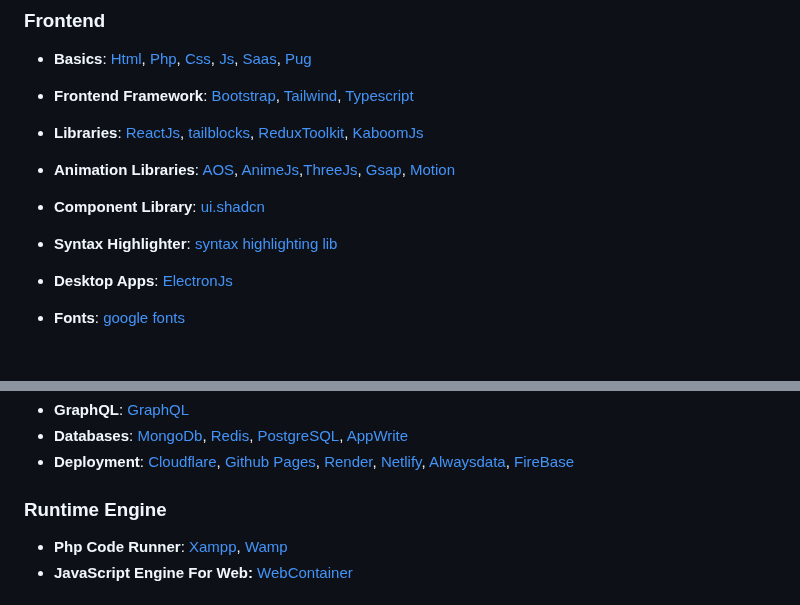
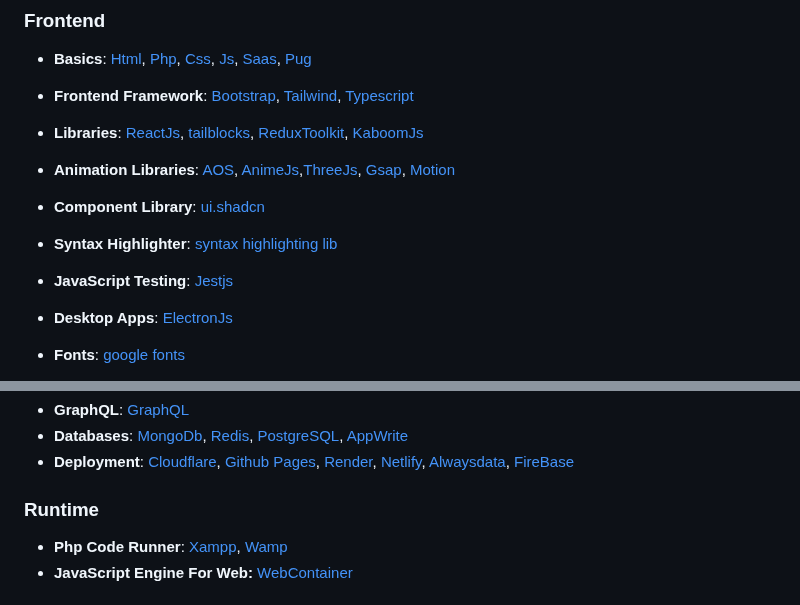
Before and after one commit to atual-dev/atual-dev, a Markdown page: README.md, 2 parts joined by grey strips. Drawn GitHub-style; blank space fills up the shorter version.

```diff
--- a/README.md
+++ b/README.md
@@ -123,6 +127,7 @@ I'm Atul.
 
 - **Component Library**: [ui.shadcn](https://ui.shadcn.com/)
 - **Syntax Highlighter**:  [syntax highlighting lib](https://prismjs.com/)
+- **JavaScript Testing**: [Jestjs](https://jestjs.io/)
 - **Desktop Apps**: [ElectronJs](https://www.electronjs.org/)
 - **Fonts**: [google fonts](https://fonts.google.com/)
 - **Icons**: [fontawesome](https://fontawesome.com/)
@@ -139,7 +144,7 @@ I'm Atul.
 - **Deployment**: [Cloudflare](https://www.cloudflare.com/), [Github Pages](https://pages.github.com/), [Render](https://render.com/), [Netlify](https://www.netlify.com/), [Alwaysdata](https://www.alwaysdata.com/en/), [FireBase](https://firebase.google.com/)
 
 
-### Runtime Engine
+###  Runtime
 - **Php Code Runner**: [Xampp](https://www.apachefriends.org/), [Wamp](https://wampserver.aviatechno.net/)
 - **JavaScript Engine For Web:** [WebContainer](https://webcontainers.io/)
 
```
Also changed, not shown: other parts of README.md (+4 -0 lines).
